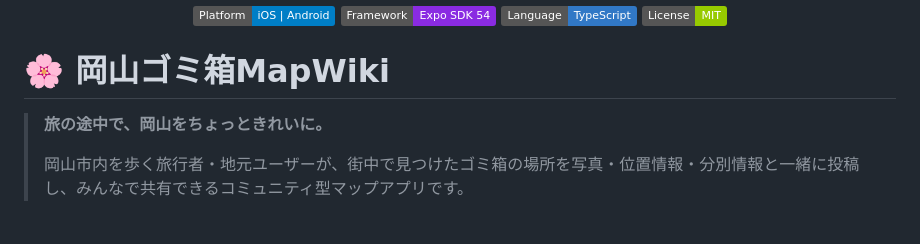
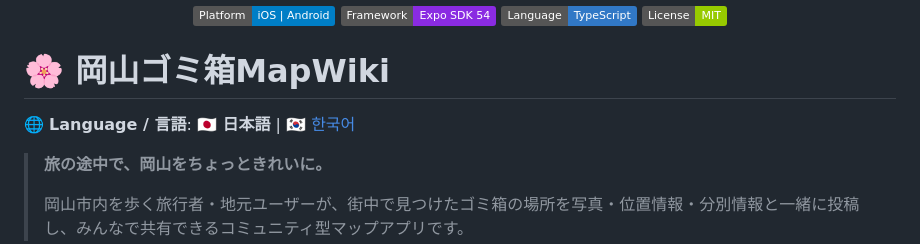
Before and after one commit to OkayamaWasteContainerExpedition/trash-app, a Markdown page: README.md, the part around the change. Drawn GitHub-style; badges without logos; blank space fills up the shorter version.

Commit message:
Add Korean README (README.ko.md) and language switcher links

```diff
--- a/README.md
+++ b/README.md
@@ -6,6 +6,8 @@
 </p>
 
 # 🌸 岡山ゴミ箱MapWiki
+
+🌐 **Language / 言語**: **🇯🇵 日本語** | [🇰🇷 한국어](README.ko.md)
 
 > **旅の途中で、岡山をちょっときれいに。**
 >
```
Also changed, not shown: README.ko.md (added, +414 -0 lines).
